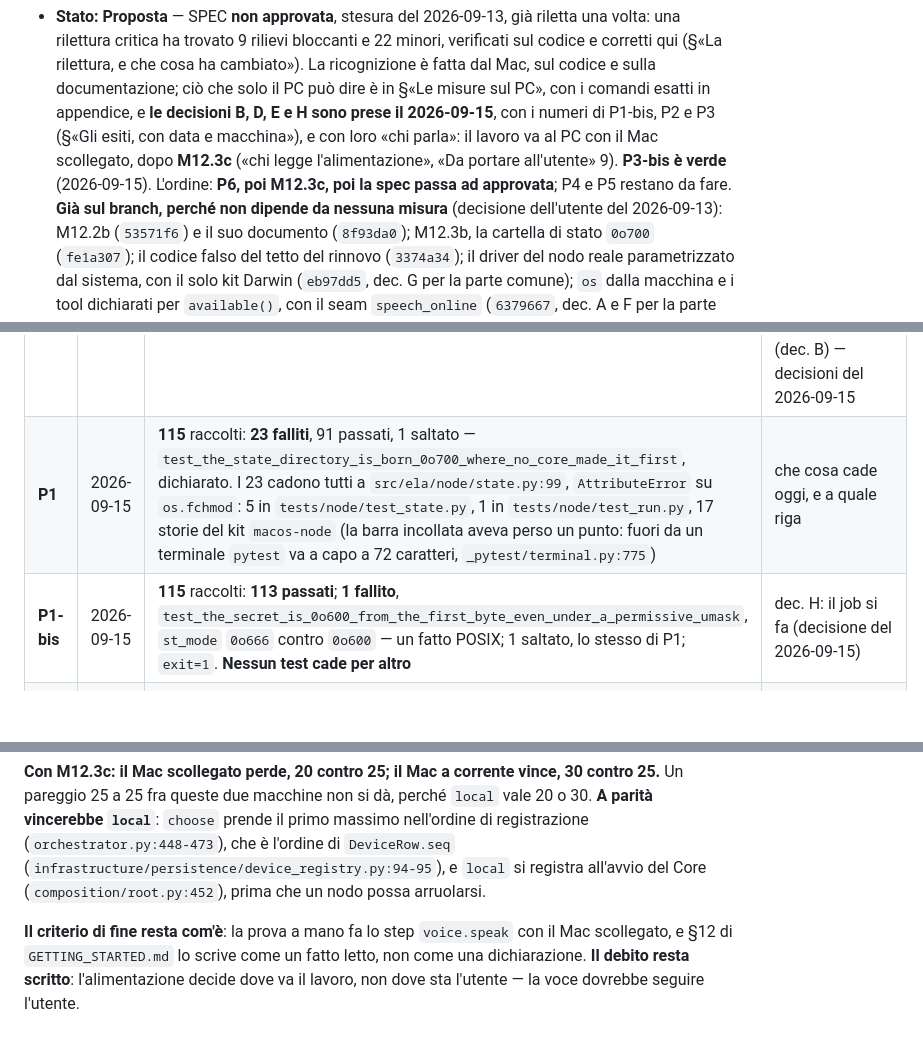
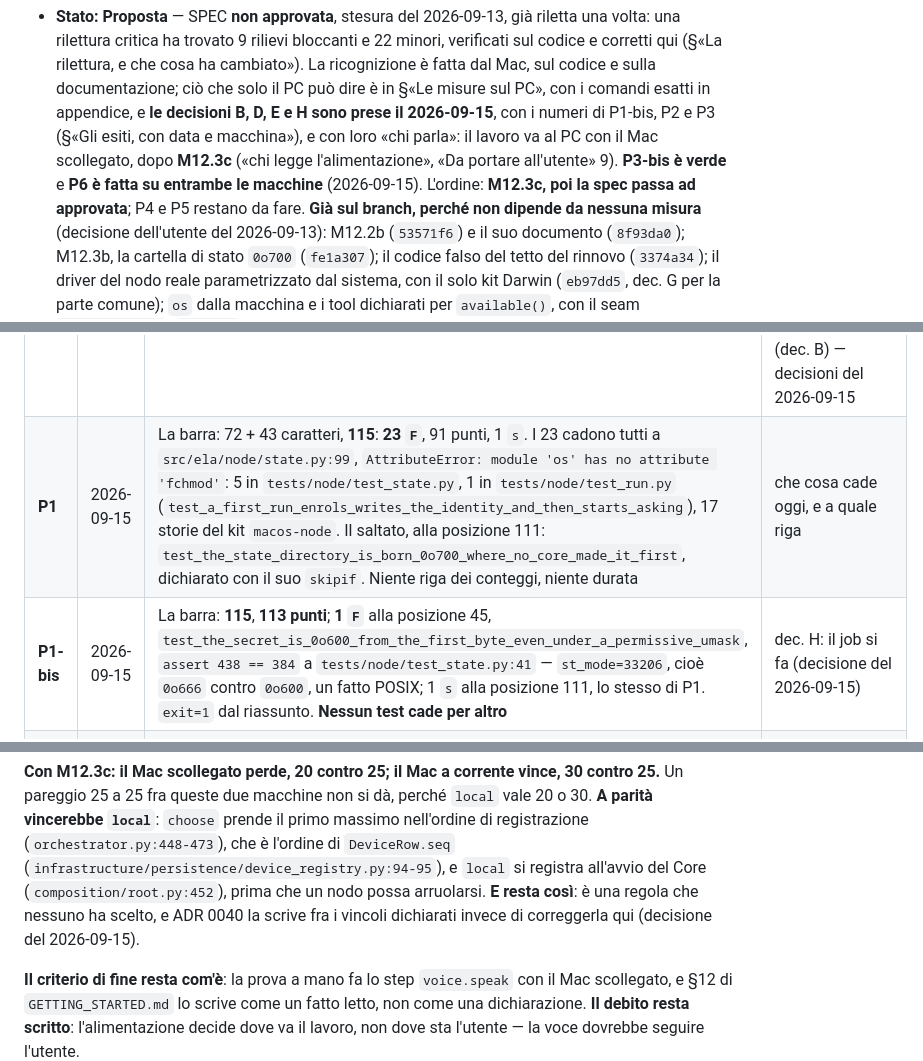
Before and after one commit to silvitommaso10-spec/ELA, a Markdown page: docs/milestones/M12.4.md, 3 parts joined by grey strips. GitHub-like rendering; blank space fills up the shorter version.

```diff
--- a/docs/milestones/M12.4.md
+++ b/docs/milestones/M12.4.md
@@ -7,8 +7,8 @@
   appendice, e **le decisioni B, D, E e H sono prese il 2026-09-15**, con i numeri di P1-bis, P2 e P3
   (§«Gli esiti, con data e macchina»), e con loro «chi parla»: il lavoro va al PC con il Mac
   scollegato, dopo **M12.3c** («chi legge l'alimentazione», «Da portare all'utente» 9). **P3-bis è
-  verde** (2026-09-15). L'ordine: **P6, poi M12.3c, poi la spec passa ad approvata**; P4 e P5 restano
-  da fare.
+  verde** e **P6 è fatta su entrambe le macchine** (2026-09-15). L'ordine: **M12.3c, poi la spec passa
+  ad approvata**; P4 e P5 restano da fare.
   **Già sul branch, perché non dipende da nessuna misura** (decisione dell'utente del 2026-09-13):
   M12.2b (`53571f6`) e il suo documento (`8f93da0`); M12.3b, la cartella di stato `0o700` (`fe1a307`);
   il codice falso del tetto del rinnovo (`3374a34`); il driver del nodo reale parametrizzato dal
@@ -217,8 +228,8 @@ si sostituiscono quando arrivano i loro file.
 | | Data | Numero | Che cosa ha deciso |
 |---|---|---|---|
 | **P0** | 2026-09-15 | Python **3.12.10**, in `AppData\Local\Python\pythoncore-3.12-64`: **trovato** da `uv`, non installato; `fchmod False`, `O_NOFOLLOW False`; un clone con il `core.autocrlf` di default del PC: **598 file `w/crlf` su 629**, con `-c core.autocrlf=false`: **0**; `uv sync --locked` riuscito, 77 pacchetti; Documenti e Desktop non reindirizzati | `.gitattributes` (`7e2a7c5`); «trova» e non «installa», e il rifiuto di un Python anteriore alla 3.12.4 come garanzia unica (dec. B) — decisioni del 2026-09-15 |
-| **P1** | 2026-09-15 | **115** raccolti: **23 falliti**, 91 passati, 1 saltato — `test_the_state_directory_is_born_0o700_where_no_core_made_it_first`, dichiarato. I 23 cadono tutti a `src/ela/node/state.py:99`, `AttributeError` su `os.fchmod`: 5 in `tests/node/test_state.py`, 1 in `tests/node/test_run.py`, 17 storie del kit `macos-node` (la barra incollata aveva perso un punto: fuori da un terminale `pytest` va a capo a 72 caratteri, `_pytest/terminal.py:775`) | che cosa cade oggi, e a quale riga |
-| **P1-bis** | 2026-09-15 | **115** raccolti: **113 passati**; **1 fallito**, `test_the_secret_is_0o600_from_the_first_byte_even_under_a_permissive_umask`, `st_mode` `0o666` contro `0o600` — un fatto POSIX; 1 saltato, lo stesso di P1; `exit=1`. **Nessun test cade per altro** | dec. H: il job si fa (decisione del 2026-09-15) |
+| **P1** | 2026-09-15 | La barra: 72 + 43 caratteri, **115**: **23 `F`**, 91 punti, 1 `s`. I 23 cadono tutti a `src/ela/node/state.py:99`, `AttributeError: module 'os' has no attribute 'fchmod'`: 5 in `tests/node/test_state.py`, 1 in `tests/node/test_run.py` (`test_a_first_run_enrols_writes_the_identity_and_then_starts_asking`), 17 storie del kit `macos-node`. Il saltato, alla posizione 111: `test_the_state_directory_is_born_0o700_where_no_core_made_it_first`, dichiarato con il suo `skipif`. Niente riga dei conteggi, niente durata | che cosa cade oggi, e a quale riga |
+| **P1-bis** | 2026-09-15 | La barra: **115**, **113 punti**; **1 `F`** alla posizione 45, `test_the_secret_is_0o600_from_the_first_byte_even_under_a_permissive_umask`, `assert 438 == 384` a `tests/node/test_state.py:41` — `st_mode=33206`, cioè `0o666` contro `0o600`, un fatto POSIX; 1 `s` alla posizione 111, lo stesso di P1. `exit=1` dal riassunto. **Nessun test cade per altro** | dec. H: il job si fa (decisione del 2026-09-15) |
 | **P2** | 2026-09-15 | **DPAPI**: A `PROTECT OK sha a84a49c9df78073f` con `C:\Users\Tommaso25\ELA\.venv\Scripts\python.exe`; B `UNPROTECT OK sha a84a49c9df78073f` con lo stesso; C `UNPROTECT OK sha a84a49c9df78073f` con la copia `C:\Users\TOMMAS~1\AppData\Local\Temp\ela-probe\pycopy\python.exe`; D `UNPROTECT OK sha a84a49c9df78073f` con `powershell.exe`. **Il file**: `O_EXCL: refused, as on macOS`. `icacls`, variante «oggi»: la cartella `NT AUTHORITY\SYSTEM:(I)(OI)(CI)(F)`, `BUILTIN\Administrators:(I)(OI)(CI)(F)`, `DESKTOP-QQ0GSE2\Tommaso25:(I)(OI)(CI)(F)`, e il file le stesse tre con `(I)(F)`. Variante «corretta»: la cartella `NT AUTHORITY\SYSTEM:(OI)(CI)(F)`, `BUILTIN\Administrators:(OI)(CI)(F)`, `DIRITTI PROPRIETARIO:(OI)(CI)(F)`, e il file le stesse tre con `(I)(F)`. `%USERPROFILE%`: `NT AUTHORITY\SYSTEM:(OI)(CI)(F)`, `BUILTIN\Administrators:(OI)(CI)(F)`, `DESKTOP-QQ0GSE2\Tommaso25:(OI)(CI)(F)`, e `S-1-15-3-65536-599108337-2355189375-1353122160-3480128286-3345335107-485756383-4087318168-230526575:(S,X)`, una capability di app container di Windows 11, non un utente | dec. B: il file con il modo `ACL`; DPAPI e Credential Manager scartati con le quattro ragioni; il rifiuto di un Python anteriore alla 3.12.4 com'è deciso; il criterio 9 legge l'SDDL e non il testo di `icacls` (decisioni del 2026-09-15) |
 | **P3** | 2026-09-15 | **Voci SAPI 5**: `Microsoft Elsa Desktop \| it-IT \| Female \| enabled=True` e `Microsoft Zira Desktop \| en-US \| Female \| enabled=True`. **OneCore**: `MSTTS_V110_itIT_CosimoM` e `MSTTS_V110_itIT_ElsaM`, che SAPI 5 non elenca. `echo`: `exit 0 stdout 224,232,236,242,249,32,233`. Cinque avvii a vuoto: 0,219, 0,125, 0,125, 0,14 e 0,125 s. `speak` con Elsa: `exit 0`, figlio 4,078 s, script 3,5252423 s, 40 caratteri — ≈0,55 s di sovraccarico, ≈88 ms per carattere dello script. La voce inesistente: `exit 1`, figlio 0,5 s, niente su stdout. **stderr, in tutti e tre**: `#< CLIXML` e un record di progresso, «Preparazione dei moduli per il primo utilizz…» (la sonda tronca a 200 e 300 byte). `kill` dopo 3 s: `wait` 0,016 s e 0,015 s, `exit 1` tutte e due. All'orecchio: gli accenti giusti, e la voce ferma di colpo a entrambi i `kill`. Il trascritto comincia da `$ps`: le righe `PYTHONUTF8` e `[Console]::OutputEncoding` del blocco non ci sono | dec. D: la voce locale entra; `spoken_seconds` è il cronometro dello script; `ELA_VOICE_NAME` è «Microsoft Elsa Desktop»; stderr senza CLIXML, verificato con P3-bis (decisioni del 2026-09-15) |
 | **P3-bis** | 2026-09-15 | Lo script corretto. `speak` con Elsa: `exit 0`, figlio 4,953 s, script 3,5192556 s, 40 caratteri; `stderr bytes 0 lines 0 clixml False`. La voce inesistente: `exit 1`, figlio 0,843 s; `stderr bytes 174 lines 1 clixml False`, cioè la riga `Eccezione durante la chiamata di "SelectVoice" con "1" argomento/i: "Impossibile impostare la voce. Nessuna voce corrispondente installata o la voce è stata disabilitata."`, in UTF-8 (`è` arriva come `\xc3\xa8`). `long` con Elsa: `exit 0`, figlio **45,703 s**, script **45,2484407 s**, 600 caratteri — ≈75 ms per carattere —; `stderr bytes 0`. Sulla frase breve il sovraccarico del figlio è 1,43 s, contro gli 0,55 s di P3 | P3-bis verde; il timeout resta 60 s fissi, 1,31× sui 45,703 s del figlio (decisioni del 2026-09-15) |
@@ -1025,7 +1046,9 @@ portano né lo stato né il carico. Il punteggio vale per ogni step, e `local` h
 pareggio 25 a 25 fra queste due macchine non si dà, perché `local` vale 20 o 30. **A parità vincerebbe
 `local`**: `choose` prende il primo massimo nell'ordine di registrazione (`orchestrator.py:448-473`),
 che è l'ordine di `DeviceRow.seq` (`infrastructure/persistence/device_registry.py:94-95`), e `local` si
-registra all'avvio del Core (`composition/root.py:452`), prima che un nodo possa arruolarsi.
+registra all'avvio del Core (`composition/root.py:452`), prima che un nodo possa arruolarsi. **E resta
+così**: è una regola che nessuno ha scelto, e ADR 0040 la scrive fra i vincoli dichiarati invece di
+correggerla qui (decisione del 2026-09-15).
 
 **Il criterio di fine resta com'è**: la prova a mano fa lo step `voice.speak` con il Mac scollegato, e
 §12 di `GETTING_STARTED.md` lo scrive come un fatto letto, non come una dichiarazione. **Il debito resta
```
Also changed, not shown: other parts of docs/milestones/M12.4.md (+29 -8 lines).
